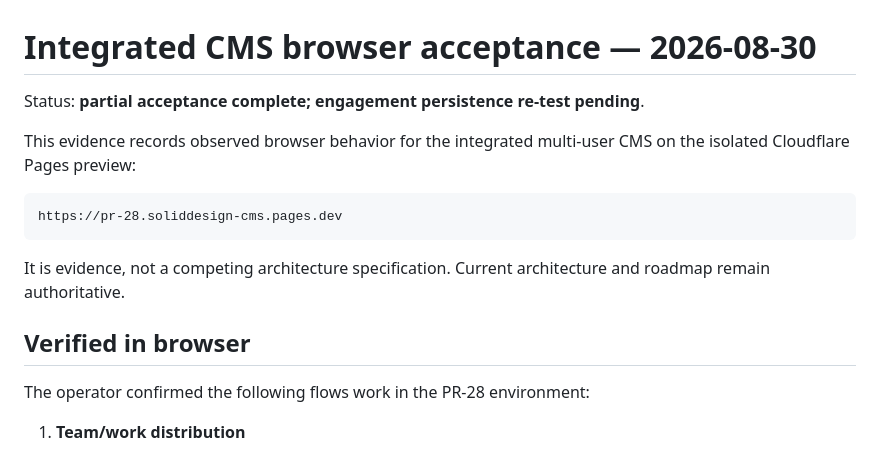
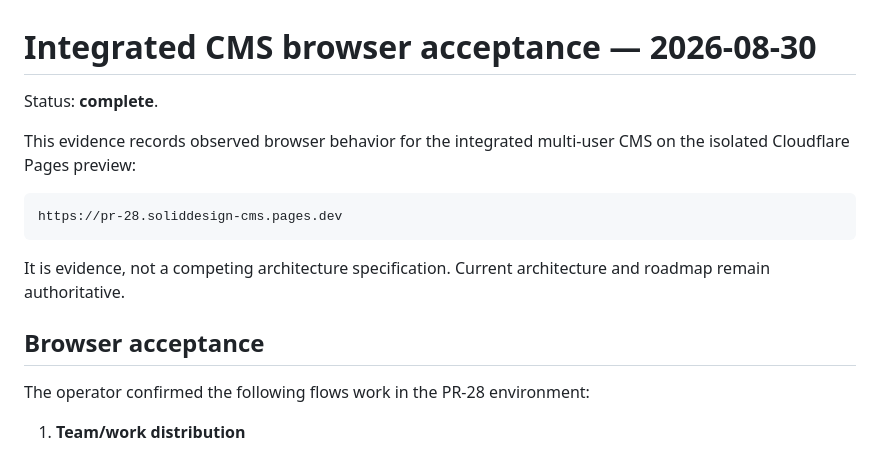
Before and after one commit to solidprivacy-nl/soliddesign, a Markdown page: docs/evidence/INTEGRATED_CMS_BROWSER_ACCEPTANCE_20260830.md, the part around one of its changes. GitHub-like rendering.

```diff
--- a/docs/evidence/INTEGRATED_CMS_BROWSER_ACCEPTANCE_20260830.md
+++ b/docs/evidence/INTEGRATED_CMS_BROWSER_ACCEPTANCE_20260830.md
@@ -1,6 +1,6 @@
 # Integrated CMS browser acceptance — 2026-08-30
 
-Status: **partial acceptance complete; engagement persistence re-test pending**.
+Status: **complete**.
 
 This evidence records observed browser behavior for the integrated multi-user CMS on the isolated Cloudflare Pages preview:
 
@@ -10,7 +10,7 @@ https://pr-28.soliddesign-cms.pages.dev
 
 It is evidence, not a competing architecture specification. Current architecture and roadmap remain authoritative.
 
-## Verified in browser
+## Browser acceptance
 
 The operator confirmed the following flows work in the PR-28 environment:
 
```
Also changed, not shown: other parts of docs/evidence/INTEGRATED_CMS_BROWSER_ACCEPTANCE_20260830.md (+34 -35 lines).
